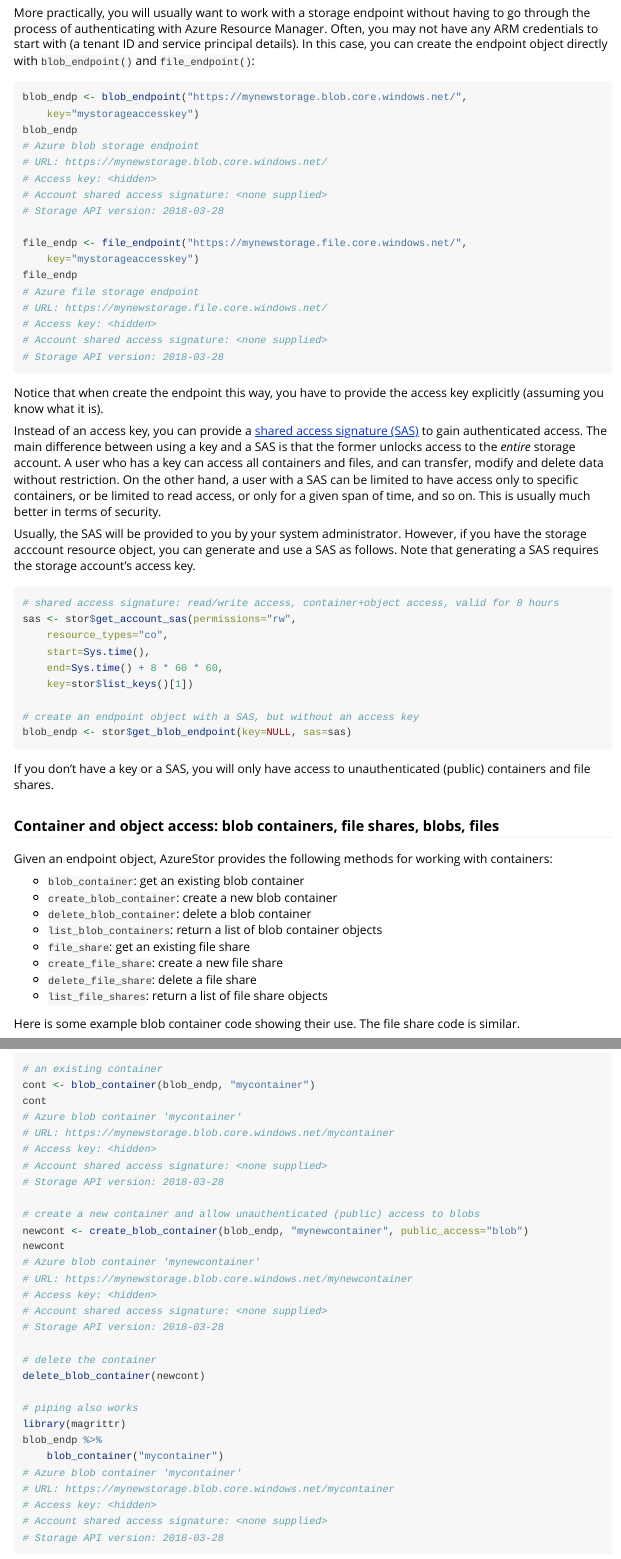
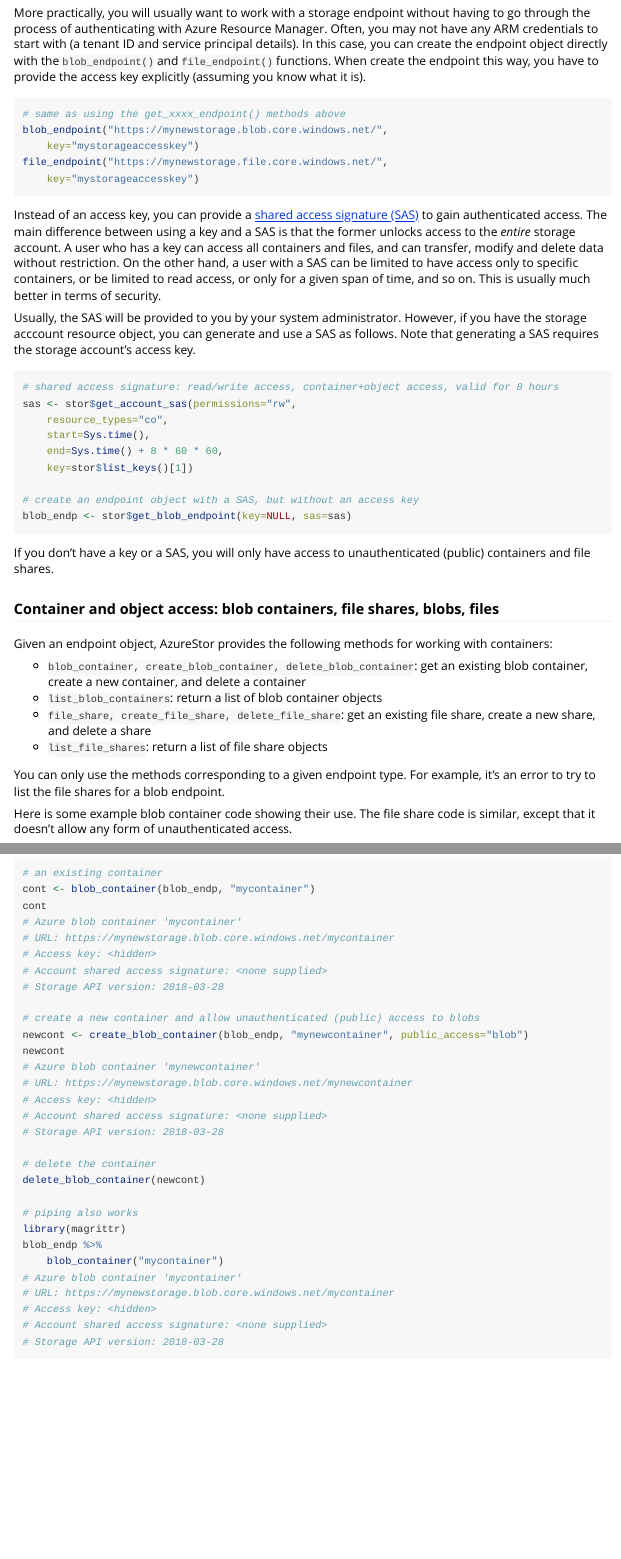
Before and after one commit to Azure/AzureStor, an R Markdown document (vignettes/intro.rmd): the page in a window 1100 px wide, from 2620 px down, and a second part further down, joined at a grey line. Rendered offline with R 4.5, knitr and Pandoc, with nearby package versions; long lines of code are wrapped.

Commit message:
doc update on master

````diff
--- a/vignettes/intro.rmd
+++ b/vignettes/intro.rmd
@@ -130,29 +130,15 @@ stor$get_file_endpoint()
 
 This shows that the base URL to access blob storage is https://mynewstorage.blob.core.windows.net/, while that for file storage is https://mynewstorage.file.core.windows.net/. While it's not displayed, the endpoint objects also include the access key necessary for authenticated access to storage; this is obtained directly from the storage account resource.
 
-More practically, you will usually want to work with a storage endpoint without having to go through the process of authenticating with Azure Resource Manager. Often, you may not have any ARM credentials to start with (a tenant ID and service principal details). In this case, you can create the endpoint object directly with `blob_endpoint()` and `file_endpoint()`:
+More practically, you will usually want to work with a storage endpoint without having to go through the process of authenticating with Azure Resource Manager. Often, you may not have any ARM credentials to start with (a tenant ID and service principal details). In this case, you can create the endpoint object directly with the `blob_endpoint()` and `file_endpoint()` functions. When create the endpoint this way, you have to provide the access key explicitly (assuming you know what it is).
 
 ```{r, eval=FALSE}
-blob_endp <- blob_endpoint("https://mynewstorage.blob.core.windows.net/",
+# same as using the get_xxxx_endpoint() methods above
+blob_endpoint("https://mynewstorage.blob.core.windows.net/",
     key="mystorageaccesskey")
-blob_endp
-# Azure blob storage endpoint
-# URL: https://mynewstorage.blob.core.windows.net/
-# Access key: <hidden>
-# Account shared access signature: <none supplied>
-# Storage API version: 2018-03-28
-
-file_endp <- file_endpoint("https://mynewstorage.file.core.windows.net/",
+file_endpoint("https://mynewstorage.file.core.windows.net/",
     key="mystorageaccesskey")
-file_endp
-# Azure file storage endpoint
-# URL: https://mynewstorage.file.core.windows.net/
-# Access key: <hidden>
-# Account shared access signature: <none supplied>
-# Storage API version: 2018-03-28
 ```
-
-Notice that when create the endpoint this way, you have to provide the access key explicitly (assuming you know what it is).
 
 Instead of an access key, you can provide a [shared access signature (SAS)](https://docs.microsoft.com/en-us/azure/storage/common/storage-dotnet-shared-access-signature-part-1) to gain authenticated access. The main difference between using a key and a SAS is that the former unlocks access to the _entire_ storage account. A user who has a key can access all containers and files, and can transfer, modify and delete data without restriction. On the other hand, a user with a SAS can be limited to have access only to specific containers, or be limited to read access, or only for a given span of time, and so on. This is usually much better in terms of security.
 
@@ -176,16 +162,14 @@ If you don't have a key or a SAS, you will only have access to unauthenticated (
 
 Given an endpoint object, AzureStor provides the following methods for working with containers:
 
-- `blob_container`: get an existing blob container
-- `create_blob_container`: create a new blob container
-- `delete_blob_container`: delete a blob container
+- `blob_container, create_blob_container, delete_blob_container`: get an existing blob container, create a new container, and delete a container
 - `list_blob_containers`: return a list of blob container objects
-- `file_share`: get an existing file share
-- `create_file_share`: create a new file share
-- `delete_file_share`: delete a file share
+- `file_share, create_file_share, delete_file_share`: get an existing file share, create a new share, and delete a share
 - `list_file_shares`: return a list of file share objects
 
-Here is some example blob container code showing their use. The file share code is similar.
+You can only use the methods corresponding to a given endpoint type. For example, it's an error to try to list the file shares for a blob endpoint.
+
+Here is some example blob container code showing their use. The file share code is similar, except that it doesn't allow any form of unauthenticated access.
 
 ```{r, eval=FALSE}
 # an existing container
````
Also changed, not shown: R/add_methods.R (+2 -1 lines), vignettes/intro.rmd (5 more changed lines), 1 other file.
